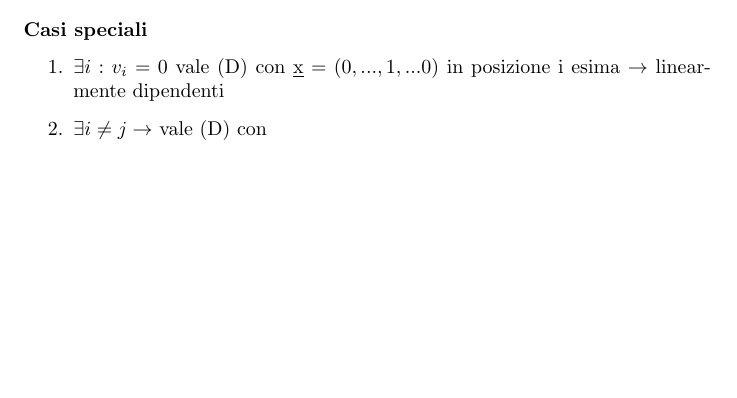
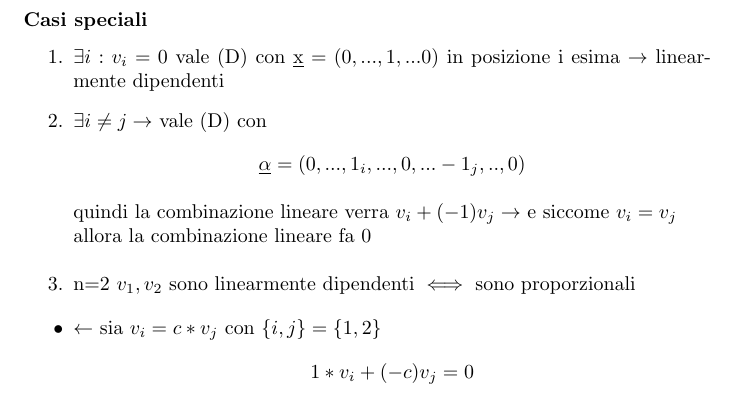
Before and after one commit to Poyso/uni, a LaTeX document (primo-anno/secondo-semestre/geometria/geometria.tex): part of page 7 of 7 before the commit and part of page 8 of 8 after it, cut so that both start at the same text, the shorter picture padded with empty space. Compiled offline with pdfLaTeX.

Commit message:
appunti geometria

```diff
--- a/primo-anno/secondo-semestre/geometria/geometria.tex
+++ b/primo-anno/secondo-semestre/geometria/geometria.tex
@@ -359,7 +359,21 @@ quindi possiamo dedurre questo
 \subsubsection*{Casi speciali}
 \begin{enumerate}
 	\item $\exists i : v_i =0$ vale (D) con $\underbar{x} = (0,...,1,...0)$ in posizione i esima $\to$ linearmente dipendenti
-	\item $\exists i \neq j \to $ vale (D) con
+	\item $\exists i \neq j \to$ vale (D) con
+	      \begin{equation*}
+		      \underbar{$\alpha$}=(0,...,1_i,...,0,...-1_j,..,0)
+	      \end{equation*}
+	      \begin{flushleft}
+		      quindi la combinazione lineare verra $v_i+(-1)v_j \to $ e siccome $v_i=v_j$ allora la combinazione lineare fa 0
+	      \end{flushleft}
+	\item n=2 $v_1,v_2$ sono linearmente dipendenti $\iff$ sono proporzionali
 \end{enumerate}
+\begin{itemize}
+	\item $\leftarrow$ sia $v_i=c*v_j$ con $\{ i,j \}=\{1,2\}$
+	      \begin{equation*}
+		      1*v_i+(-c)v_j=0
+	      \end{equation*}
+
+\end{itemize}
 
 \end{document}
```
Also changed, not shown: 3 other files.
